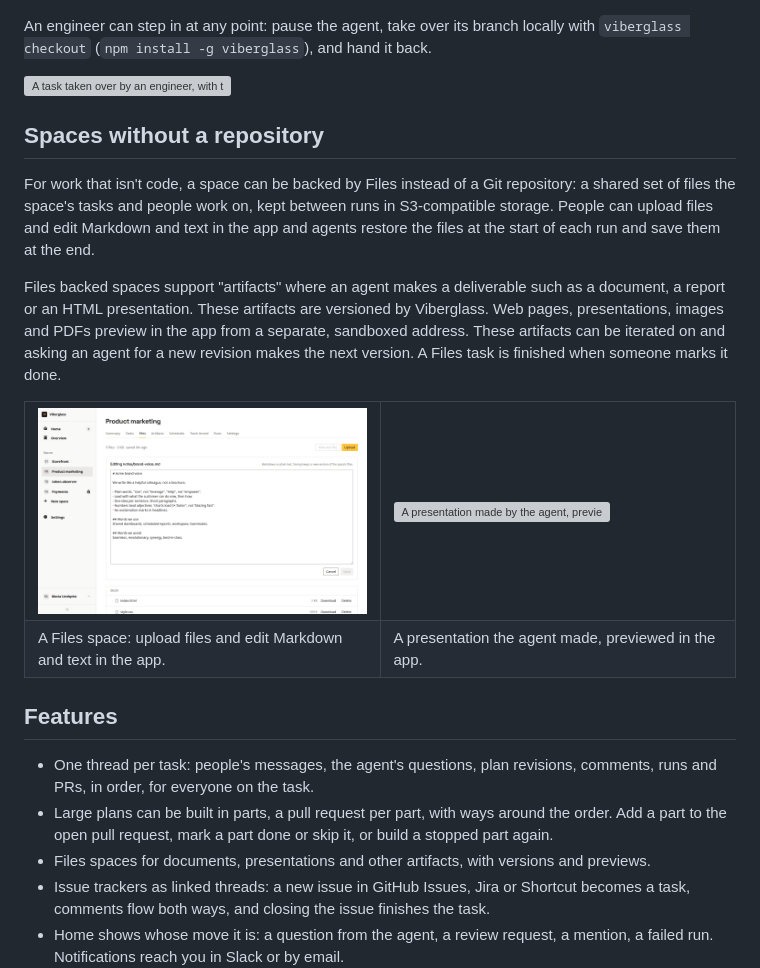
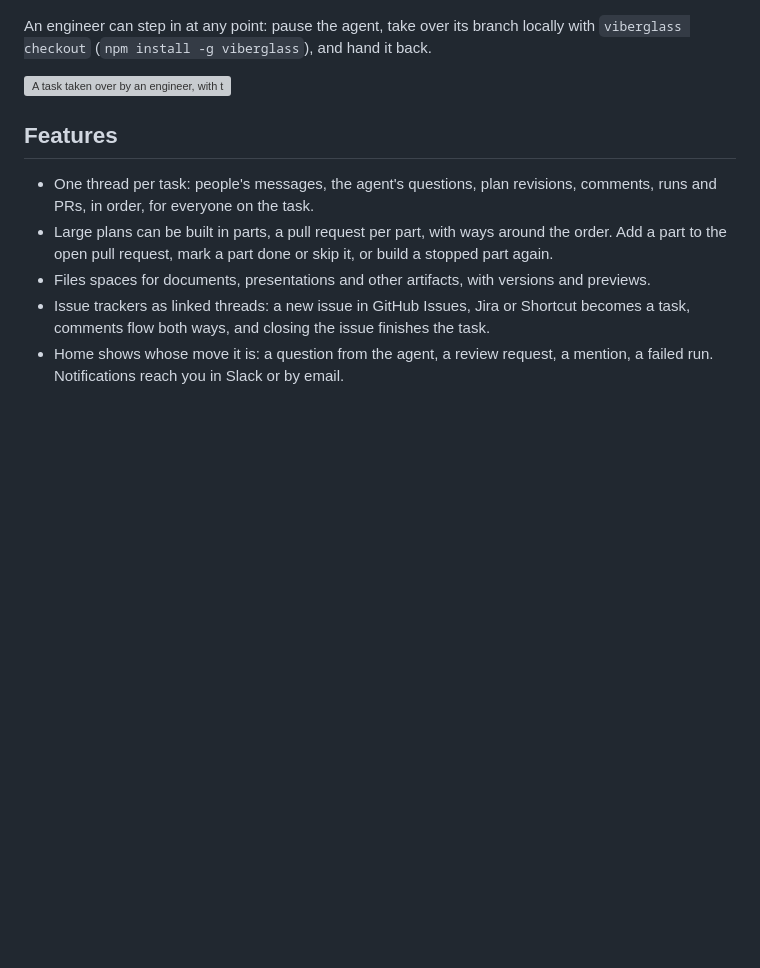
Before and after one commit to Ilities/viberglass, a Markdown page: README.md, the part around one of its changes. Rendered like a GitHub page; blank space fills up the shorter version; grey boxes are pictures that could not be loaded.

```diff
--- a/README.md
+++ b/README.md
@@ -45,23 +79,6 @@ Coding agents are good at writing code. They're bad at knowing what your company
 An engineer can step in at any point: pause the agent, take over its branch locally with `viberglass checkout` (`npm install -g viberglass`), and hand it back.
 
 <picture><source media="(prefers-color-scheme: dark)" srcset="docs/guide/images/taken-over-dark.png"><img src="docs/guide/images/taken-over.png" alt="A task taken over by an engineer, with the checkout commands and the Hand back button"></picture>
-
-## Spaces without a repository
-
-For work that isn't code, a space can be backed by Files instead of a Git repository: a shared set of files the space's tasks and people work on, kept between runs in S3-compatible storage. People can upload files and edit Markdown and text in the app and agents restore the files at the start of each run and save them at the end.
-
-Files backed spaces support "artifacts" where an agent makes a deliverable such as a document, a report or an HTML presentation. These artifacts are versioned by Viberglass. Web pages, presentations, images and PDFs preview in the app from a separate, sandboxed address. These artifacts can be iterated on and asking an agent for a new revision makes the next version. A Files task is finished when someone marks it done.
-
-<table>
-<tr>
-<td width="50%"><picture><source media="(prefers-color-scheme: dark)" srcset="docs/guide/images/files-editor-dark.png"><img src="docs/guide/images/files-editor.png" alt="A Files space's files, with a Markdown file open in the editor"></picture></td>
-<td width="50%"><picture><source media="(prefers-color-scheme: dark)" srcset="docs/guide/images/artifact-preview-dark.png"><img src="docs/guide/images/artifact-preview.png" alt="A presentation made by the agent, previewed in the app"></picture></td>
-</tr>
-<tr>
-<td>A Files space: upload files and edit Markdown and text in the app.</td>
-<td>A presentation the agent made, previewed in the app.</td>
-</tr>
-</table>
 
 ## Features
 
```
Also changed, not shown: other parts of README.md (+38 -4 lines), docs/guide/images/intro-video.jpg.
